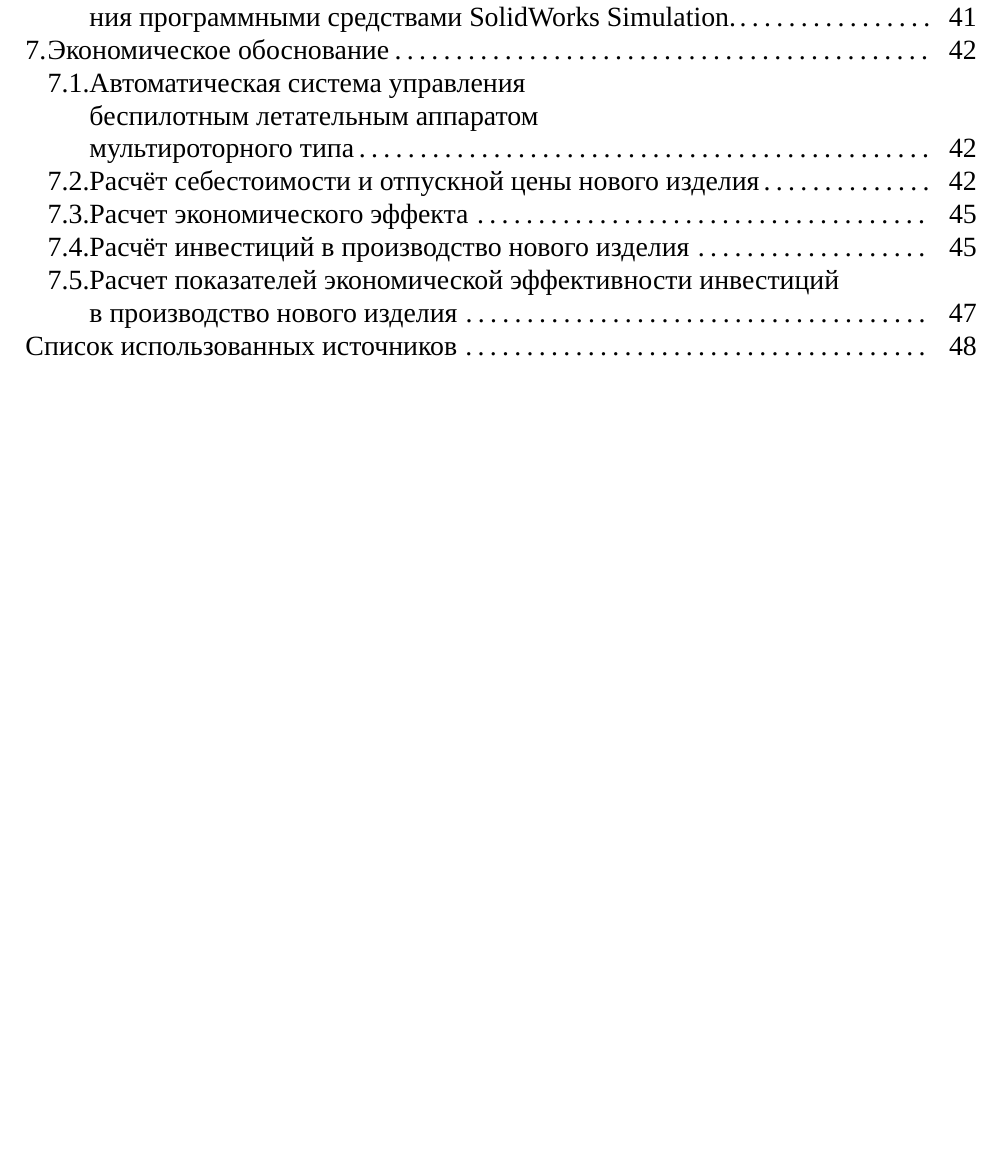
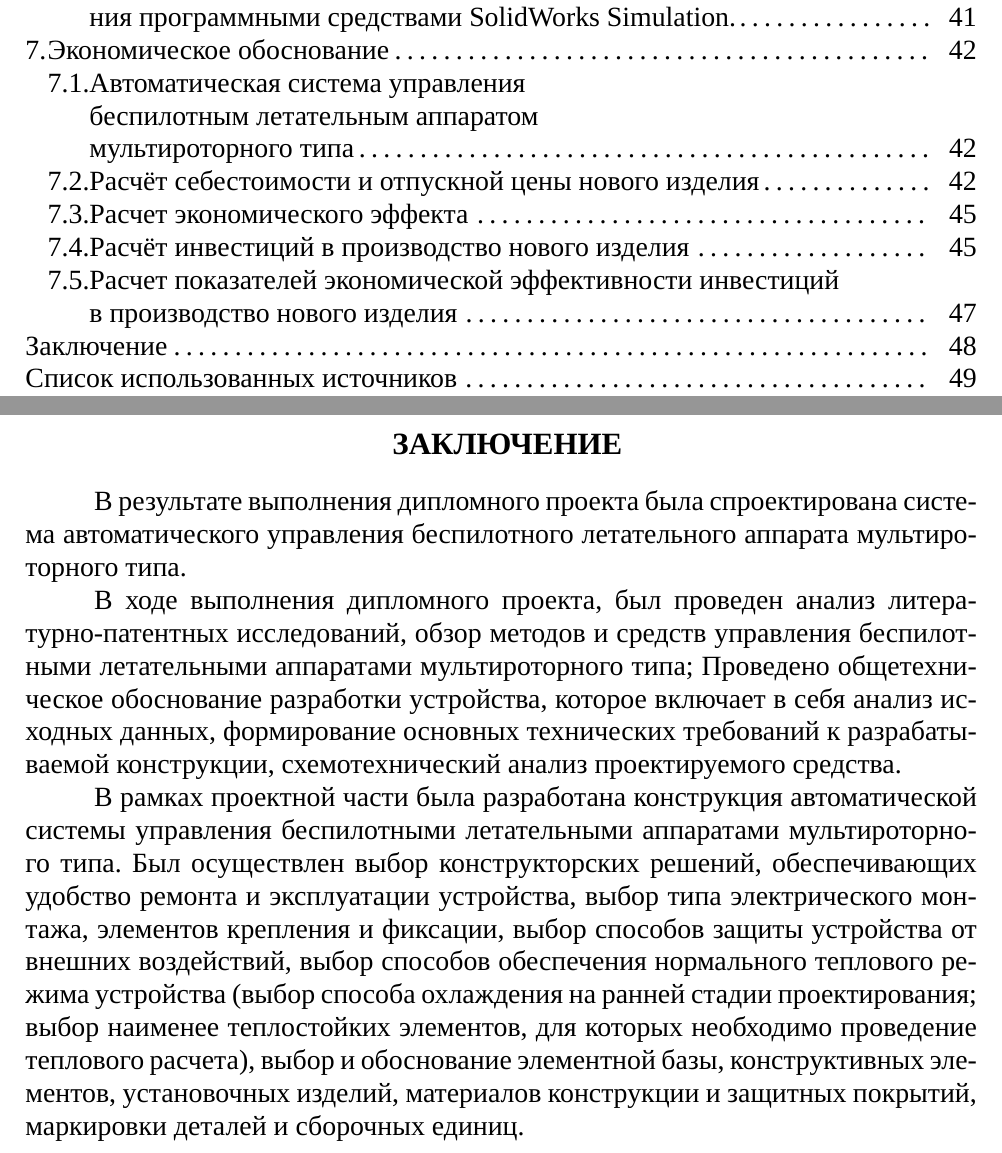
Before and after one commit to artsi0m/SST, a LaTeX thesis (bachelor-thesis/main.tex, which reads bachelor-thesis/last_part.tex): part of page 3 of 50 before the commit and two parts of pages 3 and 48 of 55 after it, the two joined at a grey line, cut so that both start at the same text, the shorter picture padded with empty space. Compiled offline with XeLaTeX; a missing font is replaced by an installed copy or a similar font.

Commit message:
заключения и приложения

```diff
--- a/bachelor-thesis/last_part.tex
+++ b/bachelor-thesis/last_part.tex
@@ -1,3 +1,33 @@
+\nsection{Заключение}
+
+В результате выполнения дипломного проекта была спроектирована система
+автоматического управления беспилотного летательного аппарата
+мультироторного типа.
+
+В ходе выполнения дипломного проекта, был проведен анализ
+литературно-патентных исследований, обзор методов и средств управления
+беспилотными летательными аппаратами мультироторного типа;
+Проведено общетехническое обоснование разработки устройства, которое
+включает в себя анализ исходных данных, формирование основных
+технических требований к разрабатываемой конструкции, схемотехнический
+анализ проектируемого средства.
+
+В рамках проектной части была разработана конструкция автоматической
+системы управления беспилотными летательными аппаратами
+мультироторного типа.
+Был осуществлен выбор конструкторских решений, обеспечивающих удобство
+ремонта и эксплуатации устройства, выбор типа электрического монтажа,
+элементов крепления и фиксации, выбор способов защиты устройства от
+внешних воздействий, выбор способов обеспечения нормального теплового
+режима устройства (выбор способа охлаждения на ранней стадии
+проектирования; выбор наименее теплостойких элементов, для которых
+необходимо проведение теплового расчета), выбор и обоснование
+элементной базы, конструктивных элементов, установочных изделий,
+материалов конструкции и защитных покрытий, маркировки деталей и
+сборочных единиц.
+
+\newpage
+
 % Список использованных источников
 \renewcommand{\refname}{\textbf{Cписок использованных источников}}
 \DeclareFieldFormat{url}{Режим доступа\addcolon\space\url{#1}}
```
Also changed, not shown: bachelor-thesis/last_part.tex (20 more changed lines).
